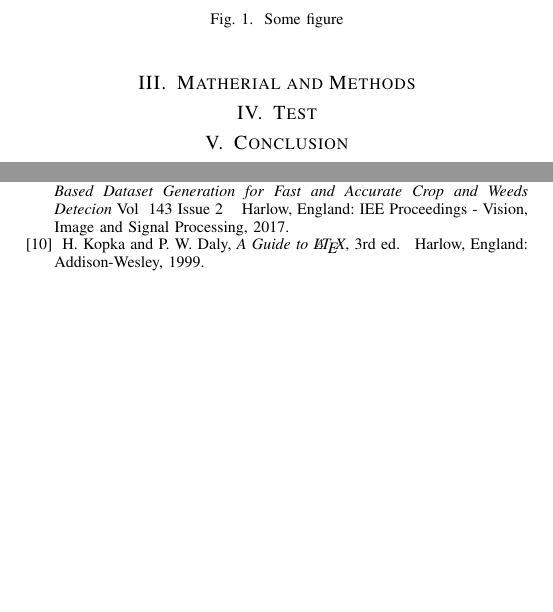
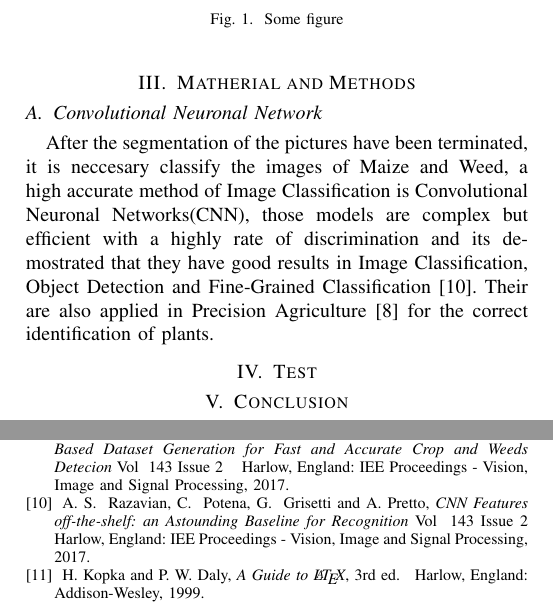
Before and after one commit to josejacomeb/PaperIEEE, a LaTeX paper (PaperBCJ.tex): two parts of page 2 of 2, joined at a grey line, cut so that both start at the same text, the shorter picture padded with empty space. Compiled offline with pdfLaTeX; a missing font is replaced by an installed copy or a similar font; a LaTeX package or settings file that is missing is left out.

Commit message:
Start fo Convolutional Neural Networks

```diff
--- a/PaperBCJ.tex
+++ b/PaperBCJ.tex
@@ -437,7 +440,8 @@ Hong and Lei \cite{Hong:Lei} developed their approximation by using an optimal m
   \caption{Some figure}
 \end{figure}
 
-
+\subsection{Convolutional Neuronal Network}
+After the segmentation of the pictures have been terminated, it is neccesary classify the images of Maize and Weed, a high accurate method of Image Classification is Convolutional Neuronal Networks(CNN), those models are complex but efficient with a highly rate of discrimination and its demostrated that they have good results in Image Classification, Object Detection and Fine-Grained  Classification \cite{Razavian}. Their are also applied in Precision Agriculture \cite{Potena:Nardi} for the correct identification of plants.
 \section{Test}
 %Codigo para la Implementacion del Algoritmo
 
@@ -624,6 +628,10 @@ J.~Romeo, G. ~Pajares M. ~Montalvo, J.M. ~Guerrero, M. ~Guijarro, and A. ~Ribeir
  M.~Di Cicco, C. ~Potena, G. ~Grisetti and A.~Pretto, \emph{Automatic Model  Based Dataset Generation for Fast and Accurate Crop and Weeds Detecion} Vol ~143 Issue 2 \hskip 1em plus
   0.5em minus 0.4em\relax Harlow, England: IEE Proceedings - Vision, Image and Signal Processing, 2017.
 
+ \bibitem{Razavian}
+ A. S. ~Razavian, C. ~Potena, G. ~Grisetti and A.~Pretto, \emph{CNN Features off-the-shelf: an Astounding Baseline for Recognition} Vol ~143 Issue 2 \hskip 1em plus
+  0.5em minus 0.4em\relax Harlow, England: IEE Proceedings - Vision, Image and Signal Processing, 2017.
+
 \bibitem{IEEEhowto:kopka}
 H.~Kopka and P.~W. Daly, \emph{A Guide to \LaTeX}, 3rd~ed.\hskip 1em plus
   0.5em minus 0.4em\relax Harlow, England: Addison-Wesley, 1999.
```
Also changed, not shown: PaperBCJ.pdf, PaperBCJ.tex (5 more changed lines).
